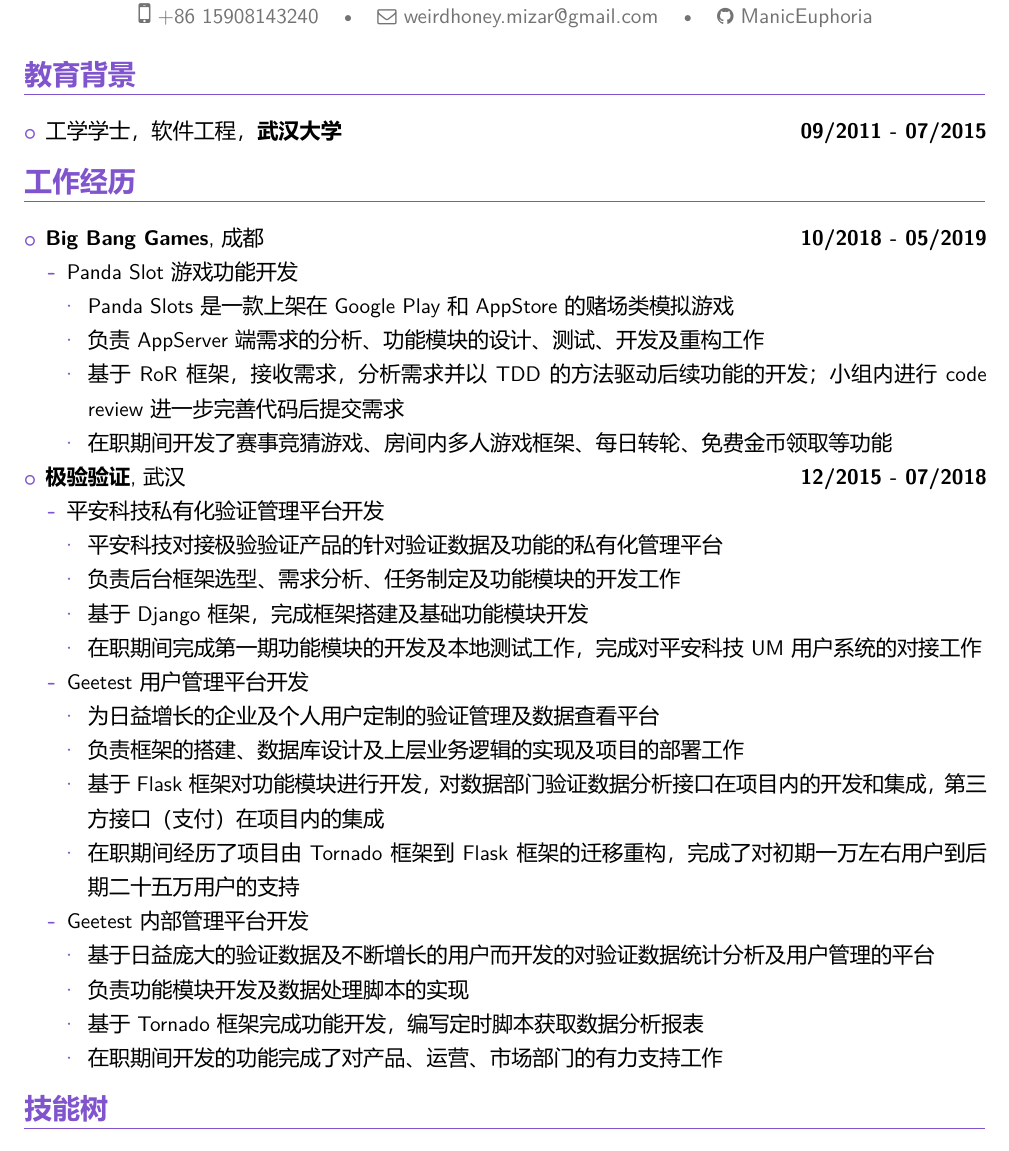
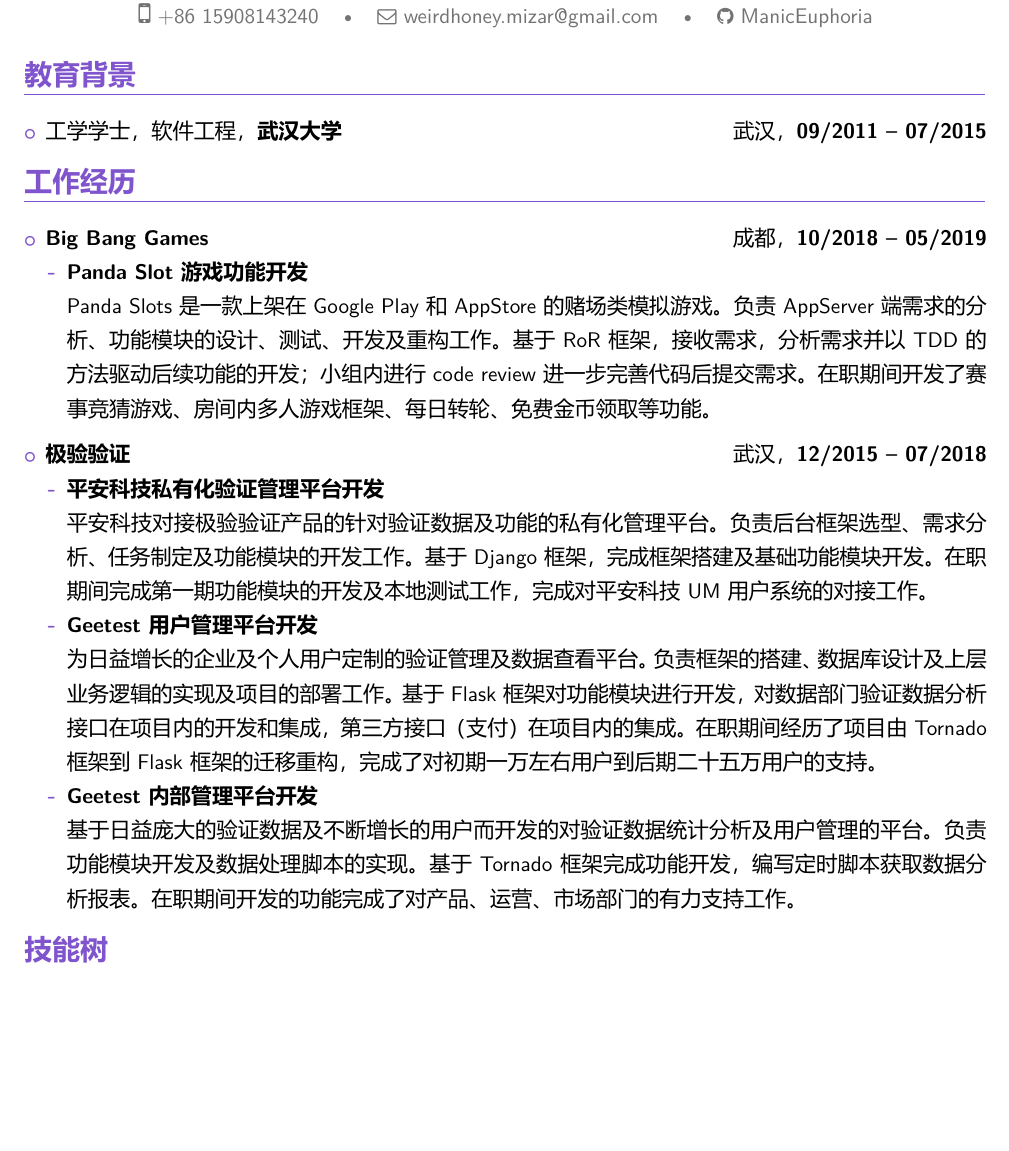
Before and after one commit to ManicEuphoria/cvray, a LaTeX CV (renkerui_cv_zh.tex): part of page 1 of 2, cut so that both start at the same text, the shorter picture padded with empty space. The pictures show the PDF file renkerui_cv_zh.pdf that the author committed with the source.

Commit message:
cancel itemization of star

```diff
--- a/renkerui_cv_zh.tex
+++ b/renkerui_cv_zh.tex
@@ -27,7 +27,7 @@
 
 \section{\yahei 教育背景}
 \begin{itemize}
-  \item{\yahei 工学学士，软件工程，\textbf{武汉大学}\hfill\textbf{09/2011 - 07/2015}}
+  \item{\yahei 工学学士，软件工程，\textbf{武汉大学}\hfill 武汉，\textbf{09/2011 -- 07/2015}}
 \end{itemize}
 
 \vspace{-8pt}
@@ -36,42 +36,25 @@
 
 \begin{itemize}
 
-  \item{\yahei \textbf{Big Bang Games}, 成都 \hfill\textbf{10/2018 - 05/2019}}
+  \item{\yahei \textbf{Big Bang Games} \hfill 成都，\textbf{10/2018 -- 05/2019}}
+
   \begin{itemize}
-    \item{\yahei Panda Slot游戏功能开发}
-    \begin{itemize}
-      \item{\yahei Panda Slots是一款上架在Google Play和AppStore的赌场类模拟游戏}
-      \item{\yahei 负责AppServer端需求的分析、功能模块的设计、测试、开发及重构工作}
-      \item{\yahei 基于RoR框架，接收需求，分析需求并以TDD的方法驱动后续功能的开发；小组内进行code review进一步完善代码后提交需求}
-      \item{\yahei 在职期间开发了赛事竞猜游戏、房间内多人游戏框架、每日转轮、免费金币领取等功能}
-    \end{itemize}
+    \item{\yahei \textbf{Panda Slot游戏功能开发}\\
+    Panda Slots是一款上架在Google Play和AppStore的赌场类模拟游戏。负责AppServer端需求的分析、功能模块的设计、测试、开发及重构工作。基于RoR框架，接收需求，分析需求并以TDD的方法驱动后续功能的开发；小组内进行code review进一步完善代码后提交需求。在职期间开发了赛事竞猜游戏、房间内多人游戏框架、每日转轮、免费金币领取等功能。}
   \end{itemize}
+  \vspace{6pt}
 
-  \item{\yahei \textbf{极验验证}, 武汉 \hfill\textbf{12/2015 - 07/2018}}
+  \item{\yahei \textbf{极验验证} \hfill 武汉，\textbf{12/2015 -- 07/2018}}
+
   \begin{itemize}
-    \item{\yahei 平安科技私有化验证管理平台开发}
-    \begin{itemize}
-      \item{\yahei 平安科技对接极验验证产品的针对验证数据及功能的私有化管理平台}
-      \item{\yahei 负责后台框架选型、需求分析、任务制定及功能模块的开发工作}
-      \item{\yahei 基于Django框架，完成框架搭建及基础功能模块开发}
-      \item{\yahei 在职期间完成第一期功能模块的开发及本地测试工作，完成对平安科技UM用户系统的对接工作}
-    \end{itemize}
+    \item{\yahei \textbf{平安科技私有化验证管理平台开发}\\
+    平安科技对接极验验证产品的针对验证数据及功能的私有化管理平台。负责后台框架选型、需求分析、任务制定及功能模块的开发工作。基于Django框架，完成框架搭建及基础功能模块开发。在职期间完成第一期功能模块的开发及本地测试工作，完成对平安科技UM用户系统的对接工作。}
 
-    \item{\yahei Geetest用户管理平台开发}
-    \begin{itemize}
-      \item{\yahei 为日益增长的企业及个人用户定制的验证管理及数据查看平台}
-      \item{\yahei 负责框架的搭建、数据库设计及上层业务逻辑的实现及项目的部署工作}
-      \item{\yahei 基于Flask框架对功能模块进行开发，对数据部门验证数据分析接口在项目内的开发和集成，第三方接口（支付）在项目内的集成}
-      \item{\yahei 在职期间经历了项目由Tornado框架到Flask框架的迁移重构，完成了对初期一万左右用户到后期二十五万用户的支持}
-    \end{itemize}
+    \item{\yahei \textbf{Geetest用户管理平台开发}\\
+    为日益增长的企业及个人用户定制的验证管理及数据查看平台。负责框架的搭建、数据库设计及上层业务逻辑的实现及项目的部署工作。基于Flask框架对功能模块进行开发，对数据部门验证数据分析接口在项目内的开发和集成，第三方接口（支付）在项目内的集成。在职期间经历了项目由Tornado框架到Flask框架的迁移重构，完成了对初期一万左右用户到后期二十五万用户的支持。}
 
-    \item{\yahei Geetest内部管理平台开发}
-    \begin{itemize}
-      \item{\yahei 基于日益庞大的验证数据及不断增长的用户而开发的对验证数据统计分析及用户管理的平台}
-      \item{\yahei 负责功能模块开发及数据处理脚本的实现}
-      \item{\yahei 基于Tornado框架完成功能开发，编写定时脚本获取数据分析报表}
-      \item{\yahei 在职期间开发的功能完成了对产品、运营、市场部门的有力支持工作}
-    \end{itemize}
+    \item{\yahei \textbf{Geetest内部管理平台开发}\\
+    基于日益庞大的验证数据及不断增长的用户而开发的对验证数据统计分析及用户管理的平台。负责功能模块开发及数据处理脚本的实现。基于Tornado框架完成功能开发，编写定时脚本获取数据分析报表。在职期间开发的功能完成了对产品、运营、市场部门的有力支持工作。}
   \end{itemize}
 
 \end{itemize}
```
Also changed, not shown: renkerui_cv_zh.pdf.
